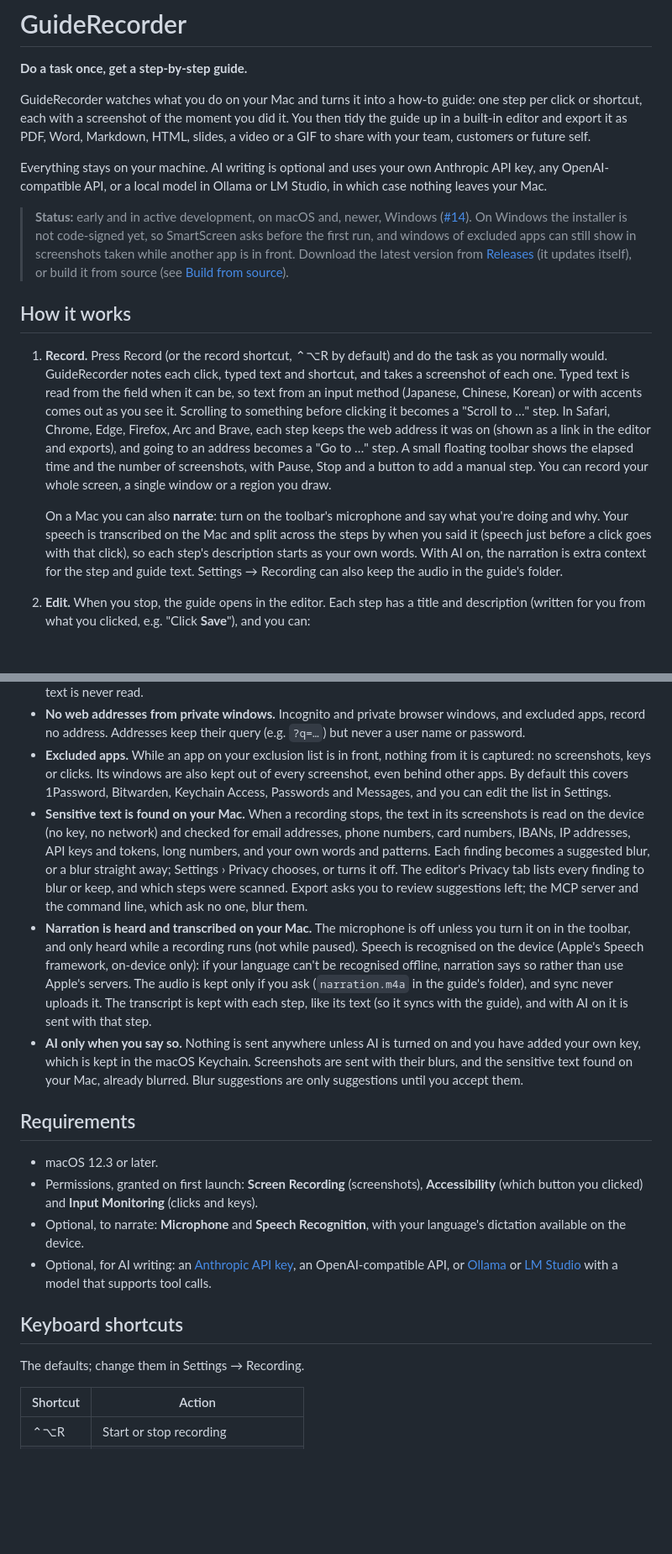
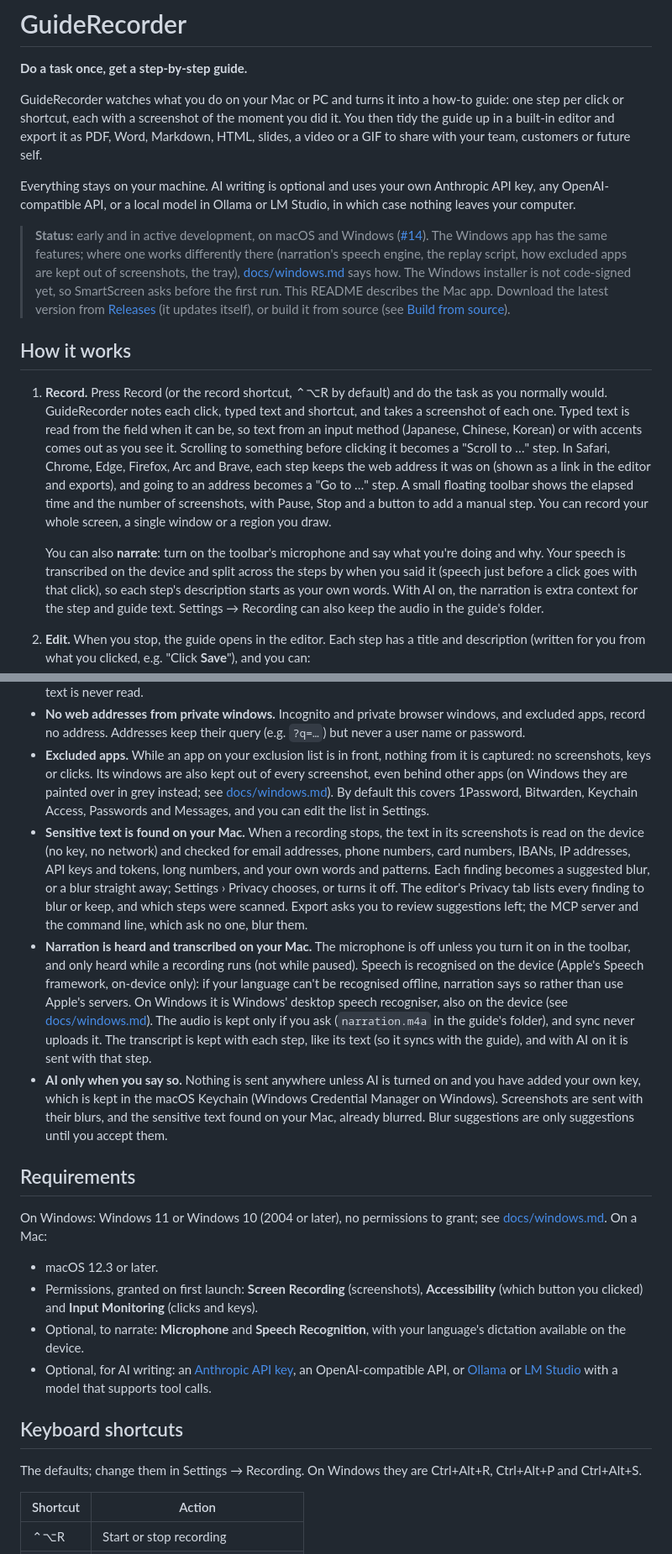
Before and after one commit to ODumpling/GuideRecorder, a Markdown page: README.md, 2 parts joined by grey strips. Shown at 84% size. Drawn GitHub-style; blank space fills up the shorter version.

```diff
--- a/README.md
+++ b/README.md
@@ -2,20 +2,22 @@
 
 **Do a task once, get a step-by-step guide.**
 
-GuideRecorder watches what you do on your Mac and turns it into a how-to guide:
+GuideRecorder watches what you do on your Mac or PC and turns it into a how-to guide:
 one step per click or shortcut, each with a screenshot of the moment you did
 it. You then tidy the guide up in a built-in editor and export it as PDF, Word,
 Markdown, HTML, slides, a video or a GIF to share with your team, customers or future self.
 
 Everything stays on your machine. AI writing is optional and uses your own
 Anthropic API key, any OpenAI-compatible API, or a local model in Ollama or
-LM Studio, in which case nothing leaves your Mac.
+LM Studio, in which case nothing leaves your computer.
 
-> **Status:** early and in active development, on macOS and, newer,
-> Windows ([#14](https://github.com/ODumpling/GuideRecorder/issues/14)).
-> On Windows the installer is not code-signed yet, so SmartScreen asks
-> before the first run, and windows of excluded apps can still show in
-> screenshots taken while another app is in front. Download the latest version from
+> **Status:** early and in active development, on macOS and Windows
+> ([#14](https://github.com/ODumpling/GuideRecorder/issues/14)). The
+> Windows app has the same features; where one works differently there
+> (narration's speech engine, the replay script, how excluded apps are kept
+> out of screenshots, the tray), [docs/windows.md](docs/windows.md) says
+> how. The Windows installer is not code-signed yet, so SmartScreen asks
+> before the first run. This README describes the Mac app. Download the latest version from
 > [Releases](https://github.com/ODumpling/GuideRecorder/releases) (it updates
 > itself), or build it from source (see [Build from source](#build-from-source)).
 
@@ -34,8 +36,8 @@ LM Studio, in which case nothing leaves your Mac.
    step. You can record your whole screen, a single window or a region you
    draw.
 
-   On a Mac you can also **narrate**: turn on the toolbar's microphone and
-   say what you're doing and why. Your speech is transcribed on the Mac and
+   You can also **narrate**: turn on the toolbar's microphone and
+   say what you're doing and why. Your speech is transcribed on the device and
    split across the steps by when you said it (speech just before a click
    goes with that click), so each step's description starts as your own
    words. With AI on, the narration is extra context for the step and guide
@@ -173,7 +179,8 @@ GuideRecorder is built to be safe to leave running:
   (e.g. `?q=…`) but never a user name or password.
 - **Excluded apps.** While an app on your exclusion list is in front, nothing
   from it is captured: no screenshots, keys or clicks. Its windows are also
-  kept out of every screenshot, even behind other apps. By default this covers
+  kept out of every screenshot, even behind other apps (on Windows they are
+  painted over in grey instead; see [docs/windows.md](docs/windows.md)). By default this covers
   1Password, Bitwarden, Keychain Access, Passwords and Messages, and you can
   edit the list in Settings.
 - **Sensitive text is found on your Mac.** When a recording stops, the text
@@ -189,17 +196,23 @@ GuideRecorder is built to be safe to leave running:
   on in the toolbar, and only heard while a recording runs (not while
   paused). Speech is recognised on the device (Apple's Speech framework,
   on-device only): if your language can't be recognised offline, narration
-  says so rather than use Apple's servers. The audio is kept only if you ask
+  says so rather than use Apple's servers. On Windows it is Windows' desktop
+  speech recogniser, also on the device (see [docs/windows.md](docs/windows.md#narration)).
+  The audio is kept only if you ask
   (`narration.m4a` in the guide's folder), and sync never uploads it. The
   transcript is kept with each step, like its text (so it syncs with the
   guide), and with AI on it is sent with that step.
 - **AI only when you say so.** Nothing is sent anywhere unless AI is turned
-  on and you have added your own key, which is kept in the macOS Keychain.
+  on and you have added your own key, which is kept in the macOS Keychain
+  (Windows Credential Manager on Windows).
   Screenshots are sent with their blurs, and the sensitive text found on your
   Mac, already blurred. Blur suggestions are only suggestions until you
   accept them.
 
 ## Requirements
+
+On Windows: Windows 11 or Windows 10 (2004 or later), no permissions to
+grant; see [docs/windows.md](docs/windows.md#requirements). On a Mac:
 
 - macOS 12.3 or later.
 - Permissions, granted on first launch: **Screen Recording** (screenshots),
@@ -213,7 +226,8 @@ GuideRecorder is built to be safe to leave running:
 
 ## Keyboard shortcuts
 
-The defaults; change them in Settings → Recording.
+The defaults; change them in Settings → Recording. On Windows they are
+Ctrl+Alt+R, Ctrl+Alt+P and Ctrl+Alt+S.
 
 | Shortcut | Action |
 | --- | --- |
```
Also changed, not shown: other parts of README.md (+11 -6 lines), crates/guiderecorder-mcp/README.md (+2 -2 lines), docs/windows.md (added, +214 -0 lines).
